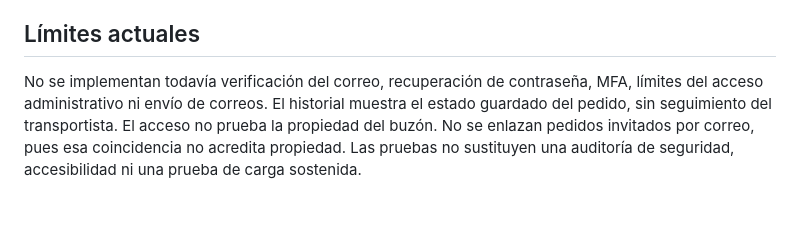
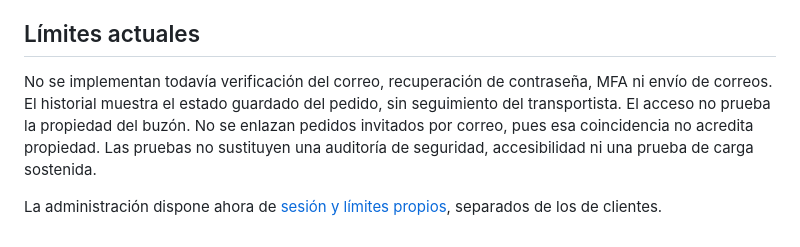
Before and after one commit to Rpfdeveloper/comercio-electronico, a Markdown page: docs/CUENTAS_CLIENTE.md, the part around the change. Rendered like a GitHub page; blank space fills up the shorter version.

Commit message:
docs: explicar configuración y límites del panel

```diff
--- a/docs/CUENTAS_CLIENTE.md
+++ b/docs/CUENTAS_CLIENTE.md
@@ -23,4 +23,6 @@ Una instalación nueva puede importar el esquema actualizado, que incluye la tab
 
 ## Límites actuales
 
-No se implementan todavía verificación del correo, recuperación de contraseña, MFA, límites del acceso administrativo ni envío de correos. El historial muestra el estado guardado del pedido, sin seguimiento del transportista. El acceso no prueba la propiedad del buzón. No se enlazan pedidos invitados por correo, pues esa coincidencia no acredita propiedad. Las pruebas no sustituyen una auditoría de seguridad, accesibilidad ni una prueba de carga sostenida.
+No se implementan todavía verificación del correo, recuperación de contraseña, MFA ni envío de correos. El historial muestra el estado guardado del pedido, sin seguimiento del transportista. El acceso no prueba la propiedad del buzón. No se enlazan pedidos invitados por correo, pues esa coincidencia no acredita propiedad. Las pruebas no sustituyen una auditoría de seguridad, accesibilidad ni una prueba de carga sostenida.
+
+La administración dispone ahora de [sesión y límites propios](ADMINISTRACION.md), separados de los de clientes.
```
Also changed, not shown: docs/ADMINISTRACION.md (added, +37 -0 lines).
